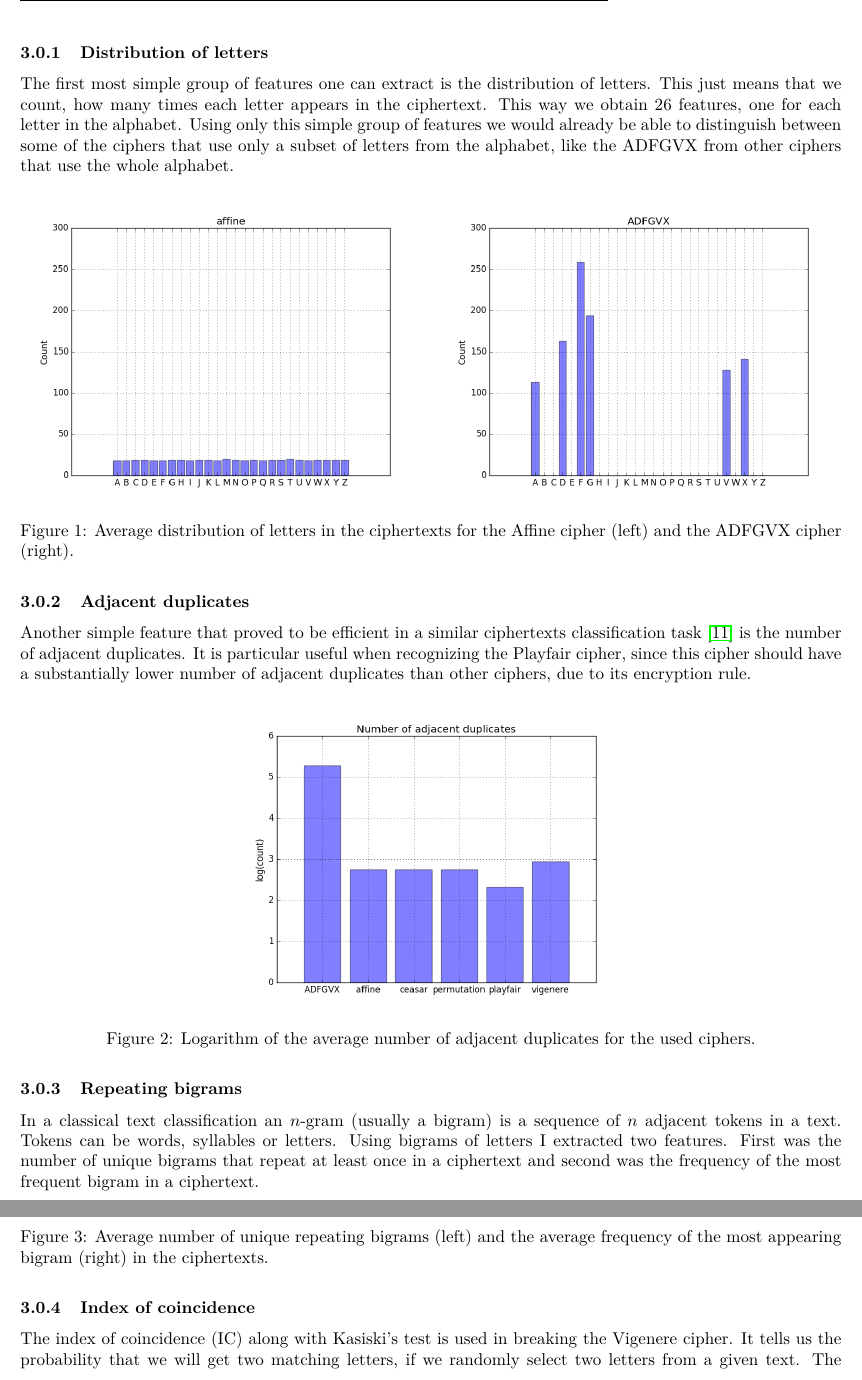
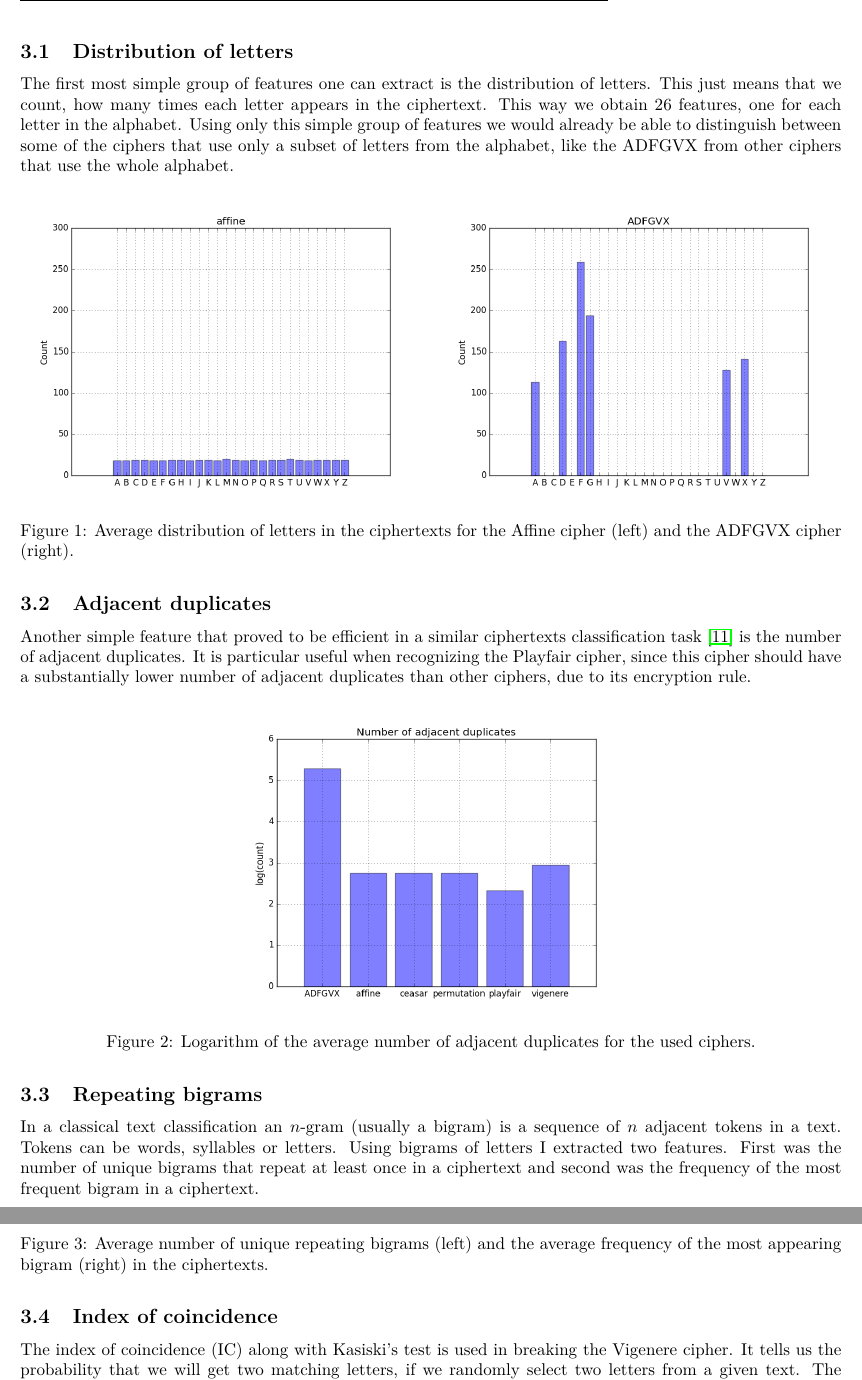
Before and after one commit to RokIvansek/cyphertext_classifier, a LaTeX paper (report/main.tex): two parts of pages 3 and 4 of 7, joined at a grey line, cut so that both start at the same text. Compiled offline with pdfLaTeX.

Commit message:
report, sections fix

```diff
--- a/report/main.tex
+++ b/report/main.tex
@@ -96,7 +96,7 @@ The Playfair cipher is a digraph substitution cipher from the 19th century that
 %The first idea was to just use letters in a ciphertext as features (the first letter is the first feature, the second letter the second feature, etc...) and than use deep learning (a neural network with a lot of hiddent layers) as the model. Hopefully the neural network would discover some interesting patterns and correlations in the data, that would allow it to distinguish beetween different ciphertexts. Setting up such a network is not an easy task and there is no guarantee that this method will work either, since it has not been tried in this domain yet to my knowledge. So after some initial runs of the neural network and getting really bad results I focused on engeniring useful features that would make the job easier for the classfier. \\
 In order to express patterns in the ciphertexts we have to come up with interesting features. A feature is in essence any property of the ciphertexts that can be expressed in a qualitative or a quantitative way. The features that we decided to use are closely related to the properties of the chosen ciphers. They are mostly quantitative measurements that are used, when one attempts to break the chosen ciphers.
 
-\subsubsection{Distribution of letters}
+\subsection{Distribution of letters}
 The first most simple group of features one can extract is the distribution of letters. This just means that we count, how many times each letter appears in the ciphertext. This way we obtain $26$ features, one for each letter in the alphabet. Using only this simple group of features we would already be able to distinguish between some of the ciphers that use only a subset of letters from the alphabet, like the ADFGVX from other ciphers that use the whole alphabet.
 
 \begin{figure}[H]
@@ -115,7 +115,7 @@ The first most simple group of features one can extract is the distribution of l
     \label{fig:letter_dist}
 \end{figure}
 
-\subsubsection{Adjacent duplicates}
+\subsection{Adjacent duplicates}
 Another simple feature that proved to be efficient in a similar ciphertexts classification task \cite{sivagurunathan2010classification} is the number of adjacent duplicates. It is particular useful when recognizing the Playfair cipher, since this cipher should have a substantially lower number of adjacent duplicates than other ciphers, due to its encryption rule.
 
 \begin{figure}[H]
@@ -128,7 +128,7 @@ Another simple feature that proved to be efficient in a similar ciphertexts clas
     \label{fig:adj_dups}
 \end{figure}
 
-\subsubsection{Repeating bigrams}
+\subsection{Repeating bigrams}
 In a classical text classification an $n$-gram (usually a bigram) is a sequence of $n$ adjacent tokens in a text. Tokens can be words, syllables or letters. Using bigrams of letters I extracted two features. First was the number of unique bigrams that repeat at least once in a ciphertext and second was the frequency of the most frequent bigram in a ciphertext.
 
 \begin{figure}[H]
@@ -147,7 +147,7 @@ In a classical text classification an $n$-gram (usually a bigram) is a sequence
     \label{fig:bigrams}
 \end{figure}
 
-\subsubsection{Index of coincidence}
+\subsection{Index of coincidence}
 The index of coincidence (IC) along with Kasiski's test is used in breaking the Vigenere cipher. It tells us the probability that we will get two matching letters, if we randomly select two letters from a given text. The formula for calculating the IC for a text $x$ is
 $$\mbox{IC}(x) = \sum_{i=0}^{25} \frac{f_{i}(f_{i}-1)}{d(d-1)}, $$
 where $f_{i}$ are the frequencies of letters in $x$ and $d$ is the length of $x$.
```
